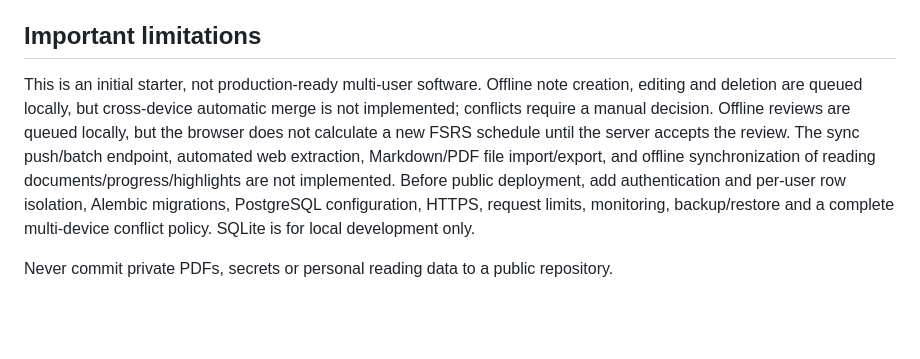
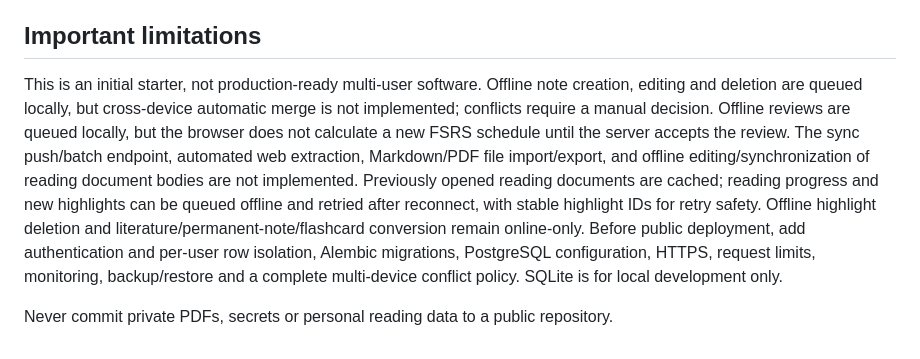
Before and after one commit to ilikui/memo, a Markdown page: README.md, the part around the change. GitHub-like rendering; blank space fills up the shorter version.

Commit message:
Document offline reading progress and highlight sync limits

```diff
--- a/README.md
+++ b/README.md
@@ -42,6 +42,6 @@ GitHub Actions runs the Python test suite and JavaScript syntax checks on pushes
 
 ## Important limitations
 
-This is an initial starter, not production-ready multi-user software. Offline note creation, editing and deletion are queued locally, but cross-device automatic merge is not implemented; conflicts require a manual decision. Offline reviews are queued locally, but the browser does not calculate a new FSRS schedule until the server accepts the review. The sync push/batch endpoint, automated web extraction, Markdown/PDF file import/export, and offline synchronization of reading documents/progress/highlights are not implemented. Before public deployment, add authentication and per-user row isolation, Alembic migrations, PostgreSQL configuration, HTTPS, request limits, monitoring, backup/restore and a complete multi-device conflict policy. SQLite is for local development only.
+This is an initial starter, not production-ready multi-user software. Offline note creation, editing and deletion are queued locally, but cross-device automatic merge is not implemented; conflicts require a manual decision. Offline reviews are queued locally, but the browser does not calculate a new FSRS schedule until the server accepts the review. The sync push/batch endpoint, automated web extraction, Markdown/PDF file import/export, and offline editing/synchronization of reading document bodies are not implemented. Previously opened reading documents are cached; reading progress and new highlights can be queued offline and retried after reconnect, with stable highlight IDs for retry safety. Offline highlight deletion and literature/permanent-note/flashcard conversion remain online-only. Before public deployment, add authentication and per-user row isolation, Alembic migrations, PostgreSQL configuration, HTTPS, request limits, monitoring, backup/restore and a complete multi-device conflict policy. SQLite is for local development only.
 
 Never commit private PDFs, secrets or personal reading data to a public repository.
```
